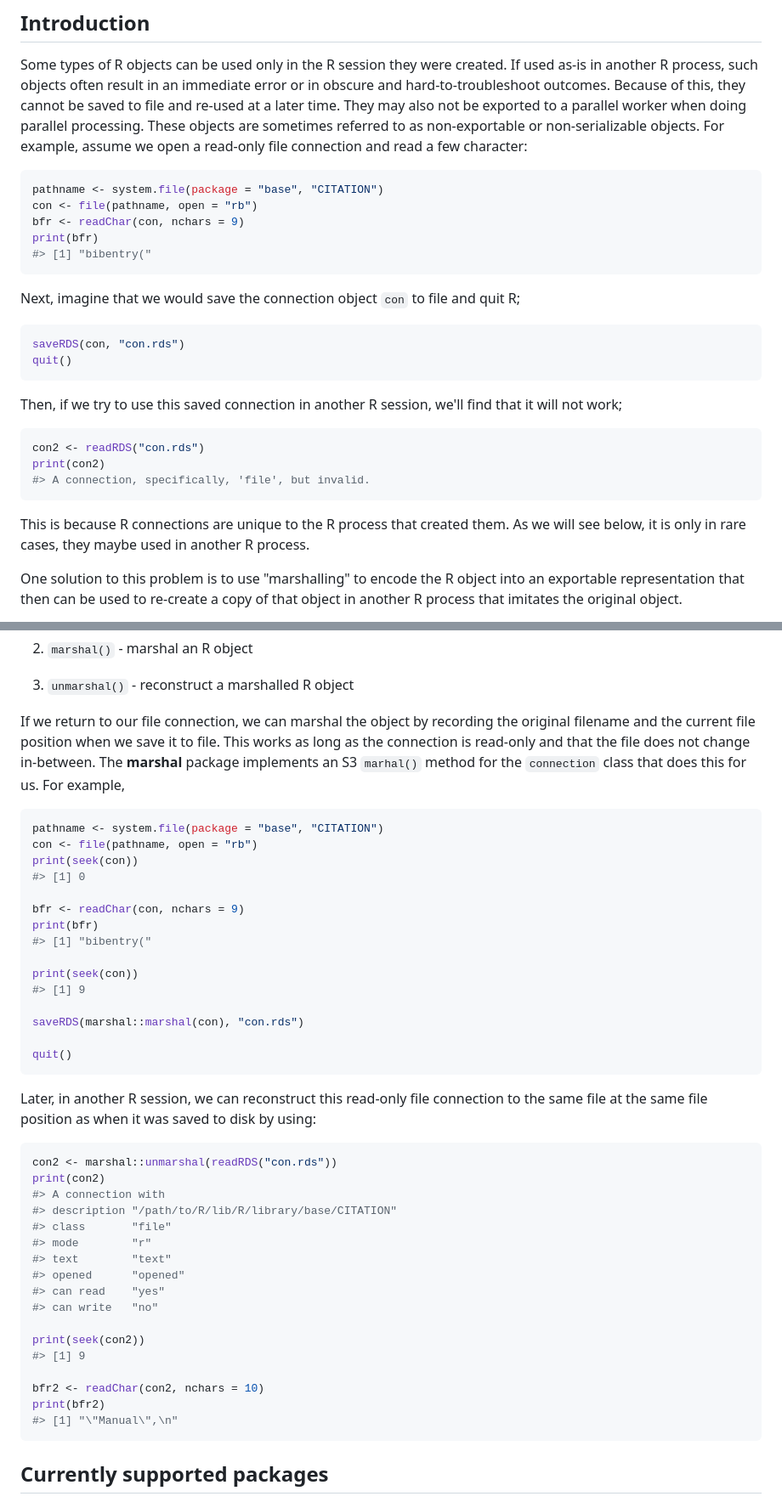
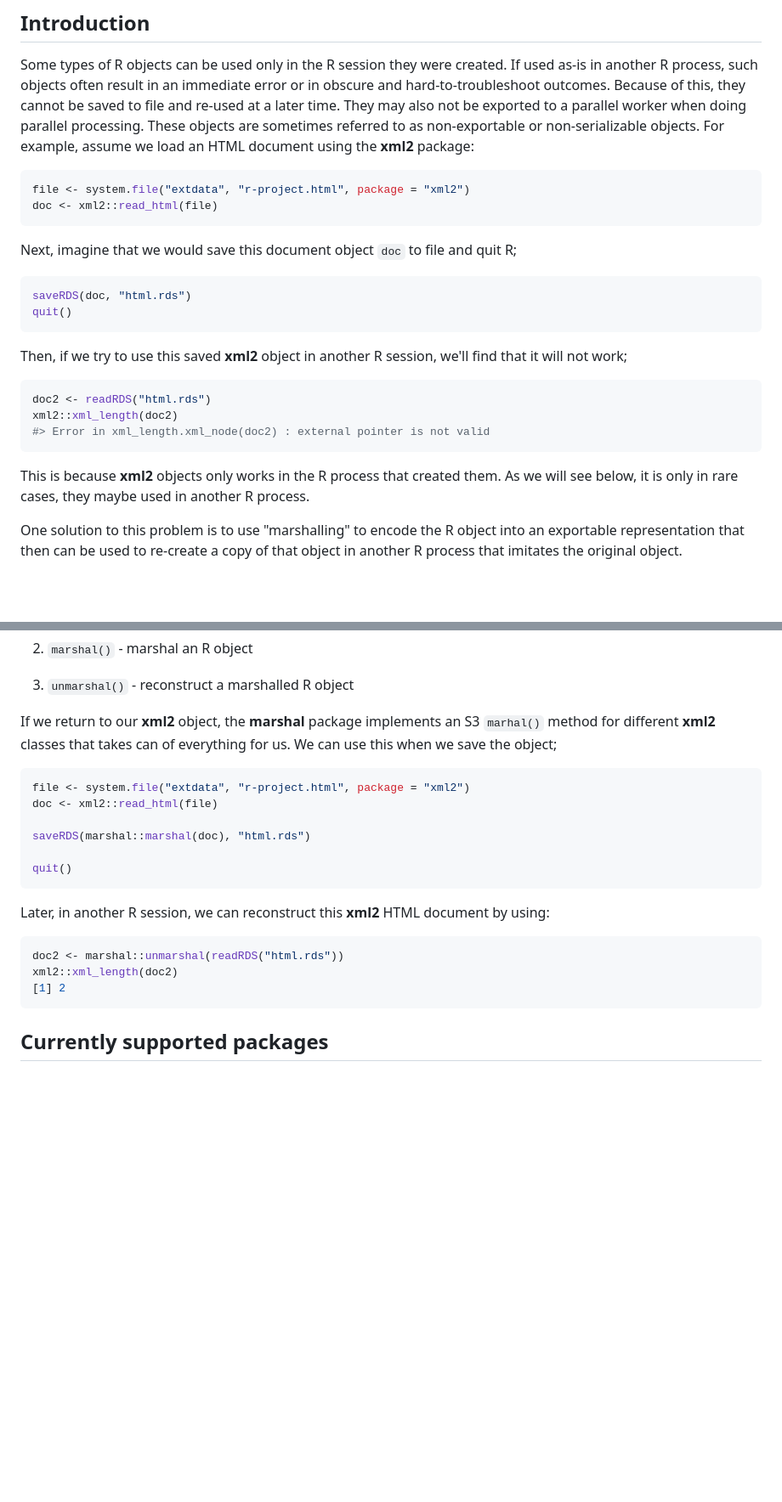
Before and after one commit to futureverse/marshal, a Markdown page: README.md, 2 parts joined by grey strips. Shown: that part at 85% size. Rendered like a GitHub page; blank space fills up the shorter version.

Commit message:
README: Use xml2 as the introductory example

````diff
--- a/README.md
+++ b/README.md
@@ -13,36 +13,33 @@ outcomes.  Because of this, they cannot be saved to file and re-used
 at a later time.  They may also not be exported to a parallel worker
 when doing parallel processing.  These objects are sometimes referred
 to as non-exportable or non-serializable objects.  For example, assume
-we open a read-only file connection and read a few character:
+we load an HTML document using the **xml2** package:
 
 ```r
-pathname <- system.file(package = "base", "CITATION")
-con <- file(pathname, open = "rb")
-bfr <- readChar(con, nchars = 9)
-print(bfr)
-#> [1] "bibentry("
+file <- system.file("extdata", "r-project.html", package = "xml2")
+doc <- xml2::read_html(file)
 ```
 
-Next, imagine that we would save the connection object `con` to file
+Next, imagine that we would save this document object `doc` to file
 and quit R;
 
 ```r
-saveRDS(con, "con.rds")
+saveRDS(doc, "html.rds")
 quit()
 ```
 
-Then, if we try to use this saved connection in another R session,
-we'll find that it will not work;
+Then, if we try to use this saved **xml2** object in another R
+session, we'll find that it will not work;
 
 ```r
-con2 <- readRDS("con.rds")
-print(con2)
-#> A connection, specifically, 'file', but invalid.
+doc2 <- readRDS("html.rds")
+xml2::xml_length(doc2)
+#> Error in xml_length.xml_node(doc2) : external pointer is not valid
 ```
 
-This is because R connections are unique to the R process that created
-them.  As we will see below, it is only in rare cases, they maybe used
-in another R process.
+This is because **xml2** objects only works in the R process that
+created them.  As we will see below, it is only in rare cases, they
+maybe used in another R process.
 
 One solution to this problem is to use "marshalling" to encode the R
 object into an exportable representation that then can be used to
@@ -70,54 +67,27 @@ achieve this, this package proposes three generic functions:
  3. `unmarshal()` - reconstruct a marshalled R object
 
 
-If we return to our file connection, we can marshal the object by
-recording the original filename and the current file position when we
-save it to file.  This works as long as the connection is read-only
-and that the file does not change in-between.  The **marshal** package
-implements an S3 `marhal()` method for the `connection` class that
-does this for us.  For example,
+If we return to our **xml2** object, the **marshal** package
+implements an S3 `marhal()` method for different **xml2** classes that
+takes can of everything for us.  We can use this when we save the
+object;
 
 ```r
-pathname <- system.file(package = "base", "CITATION")
-con <- file(pathname, open = "rb")
-print(seek(con))
-#> [1] 0
+file <- system.file("extdata", "r-project.html", package = "xml2")
+doc <- xml2::read_html(file)
 
-bfr <- readChar(con, nchars = 9)
-print(bfr)
-#> [1] "bibentry("
-
-print(seek(con))
-#> [1] 9
-
-saveRDS(marshal::marshal(con), "con.rds")
+saveRDS(marshal::marshal(doc), "html.rds")
 
 quit()
 ```
 
-
-Later, in another R session, we can reconstruct this read-only file
-connection to the same file at the same file position as when it was
-saved to disk by using:
+Later, in another R session, we can reconstruct this **xml2** HTML
+document by using:
 
 ```sh
-con2 <- marshal::unmarshal(readRDS("con.rds"))
-print(con2)
-#> A connection with
-#> description "/path/to/R/lib/R/library/base/CITATION"
-#> class       "file"
-#> mode        "r"
-#> text        "text"
-#> opened      "opened"
-#> can read    "yes"
-#> can write   "no"
-
-print(seek(con2))
-#> [1] 9
-
-bfr2 <- readChar(con2, nchars = 10)
-print(bfr2)
-#> [1] "\"Manual\",\n"
+doc2 <- marshal::unmarshal(readRDS("html.rds"))
+xml2::xml_length(doc2)
+[1] 2
 ```
 
 
````
